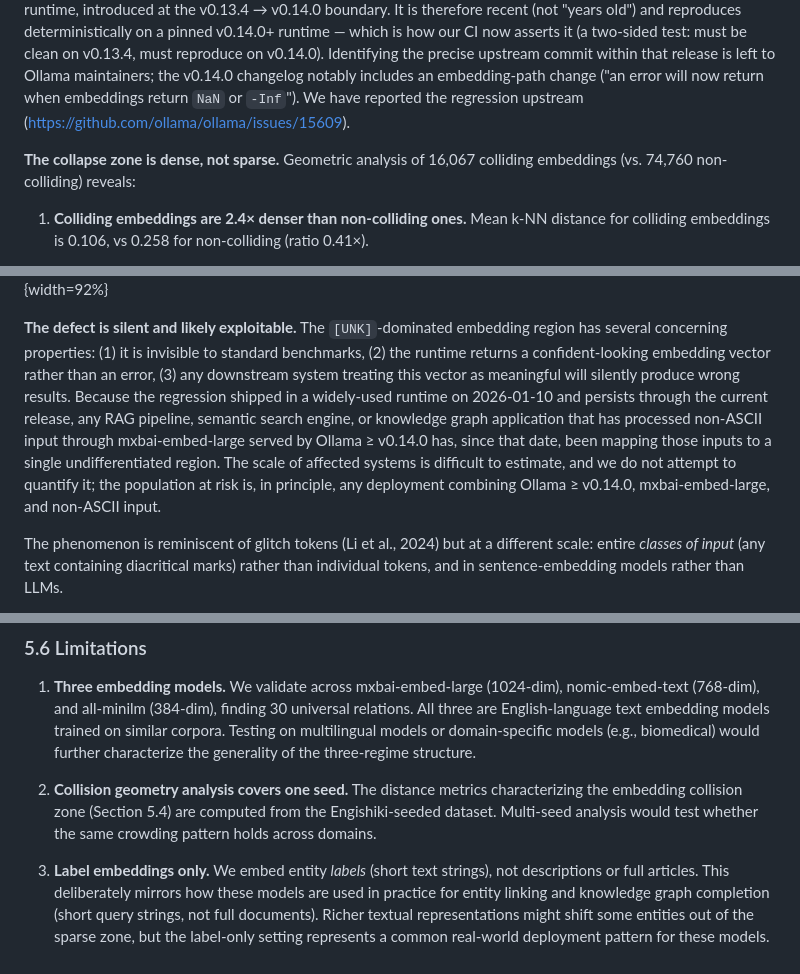
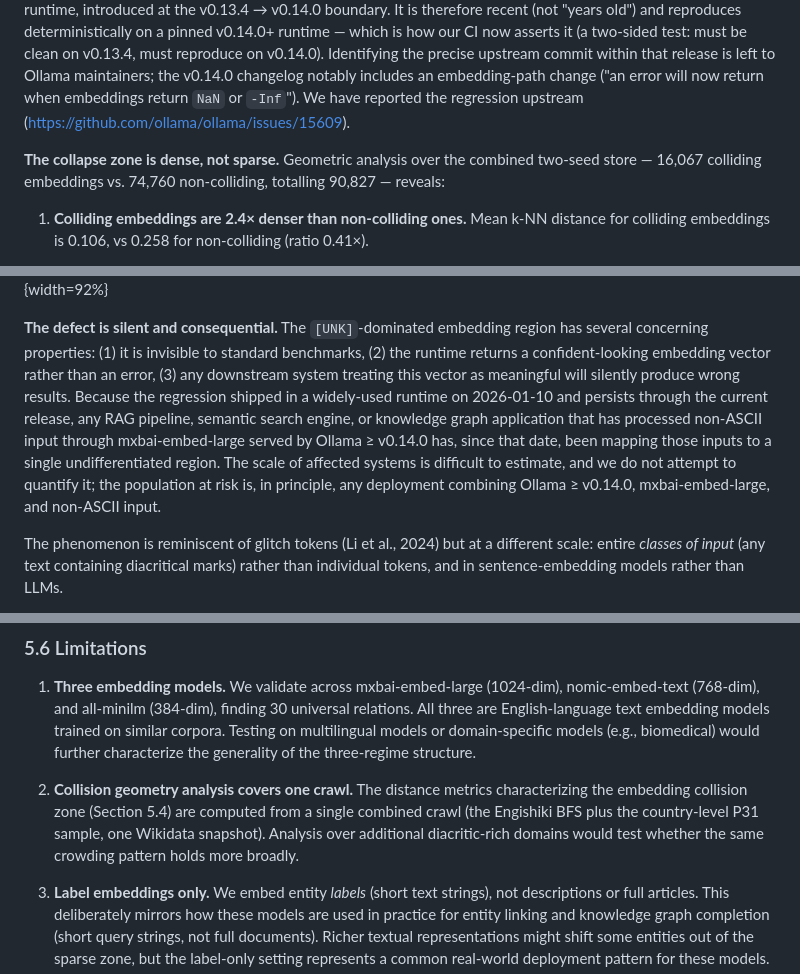
Before and after one commit to EmmaLeonhart/latent-space-cartography, a Markdown page: paper.md, 3 parts joined by grey strips. GitHub-like rendering.

```diff
--- a/paper.md
+++ b/paper.md
@@ -364,7 +364,7 @@ A natural objection is that this is a long-standing flaw in mxbai-embed-large's
 
 **Table 11.** Ollama version bisection. A clean, single-release boundary: every release through v0.13.4 (2025-12-13) is healthy; the regression appears at v0.14.0 (2026-01-10) and persists through the current v0.24.0. Because the model is byte-identical across the boundary, the defect is unambiguously a regression in the Ollama serving runtime, introduced at the v0.13.4 → v0.14.0 boundary. It is therefore recent (not "years old") and reproduces deterministically on a pinned v0.14.0+ runtime — which is how our CI now asserts it (a two-sided test: must be clean on v0.13.4, must reproduce on v0.14.0). Identifying the precise upstream commit within that release is left to Ollama maintainers; the v0.14.0 changelog notably includes an embedding-path change ("an error will now return when embeddings return `NaN` or `-Inf`"). We have reported the regression upstream (<https://github.com/ollama/ollama/issues/15609>).
 
-**The collapse zone is dense, not sparse.** Geometric analysis of 16,067 colliding embeddings (vs. 74,760 non-colliding) reveals:
+**The collapse zone is dense, not sparse.** Geometric analysis over the combined two-seed store — 16,067 colliding embeddings vs. 74,760 non-colliding, totalling 90,827 — reveals:
 
 1. **Colliding embeddings are 2.4× denser than non-colliding ones.** Mean k-NN distance for colliding embeddings is 0.106, vs 0.258 for non-colliding (ratio 0.41×).
 
@@ -376,7 +376,7 @@ This means the `[UNK]` attractor region sits *among* the well-structured embeddi
 
 ![Number of colliding pairs as a function of the cosine threshold (a 20-word diacritical sample, 190 pairs). The curve is flat near its maximum — 171 of 190 pairs still collide at cosine ≥ 0.95 — and only drops at threshold 1.0. This is a hard collapse onto a single point, not gradual degradation.](docs/figures/collision_count_over_threshold.png){width=92%}
 
-**The defect is silent and likely exploitable.** The `[UNK]`-dominated embedding region has several concerning properties: (1) it is invisible to standard benchmarks, (2) the runtime returns a confident-looking embedding vector rather than an error, (3) any downstream system treating this vector as meaningful will silently produce wrong results. Because the regression shipped in a widely-used runtime on 2026-01-10 and persists through the current release, any RAG pipeline, semantic search engine, or knowledge graph application that has processed non-ASCII input through mxbai-embed-large served by Ollama ≥ v0.14.0 has, since that date, been mapping those inputs to a single undifferentiated region. The scale of affected systems is difficult to estimate, and we do not attempt to quantify it; the population at risk is, in principle, any deployment combining Ollama ≥ v0.14.0, mxbai-embed-large, and non-ASCII input.
+**The defect is silent and consequential.** The `[UNK]`-dominated embedding region has several concerning properties: (1) it is invisible to standard benchmarks, (2) the runtime returns a confident-looking embedding vector rather than an error, (3) any downstream system treating this vector as meaningful will silently produce wrong results. Because the regression shipped in a widely-used runtime on 2026-01-10 and persists through the current release, any RAG pipeline, semantic search engine, or knowledge graph application that has processed non-ASCII input through mxbai-embed-large served by Ollama ≥ v0.14.0 has, since that date, been mapping those inputs to a single undifferentiated region. The scale of affected systems is difficult to estimate, and we do not attempt to quantify it; the population at risk is, in principle, any deployment combining Ollama ≥ v0.14.0, mxbai-embed-large, and non-ASCII input.
 
 The phenomenon is reminiscent of glitch tokens (Li et al., 2024) but at a different scale: entire *classes of input* (any text containing diacritical marks) rather than individual tokens, and in sentence-embedding models rather than LLMs.
 
@@ -392,7 +392,7 @@ The broader lesson is about the *serving stack*, not the model: a point-release
 
 1. **Three embedding models.** We validate across mxbai-embed-large (1024-dim), nomic-embed-text (768-dim), and all-minilm (384-dim), finding 30 universal relations. All three are English-language text embedding models trained on similar corpora. Testing on multilingual models or domain-specific models (e.g., biomedical) would further characterize the generality of the three-regime structure.
 
-2. **Collision geometry analysis covers one seed.** The distance metrics characterizing the embedding collision zone (Section 5.4) are computed from the Engishiki-seeded dataset. Multi-seed analysis would test whether the same crowding pattern holds across domains.
+2. **Collision geometry analysis covers one crawl.** The distance metrics characterizing the embedding collision zone (Section 5.4) are computed from a single combined crawl (the Engishiki BFS plus the country-level P31 sample, one Wikidata snapshot). Analysis over additional diacritic-rich domains would test whether the same crowding pattern holds more broadly.
 
 3. **Label embeddings only.** We embed entity *labels* (short text strings), not descriptions or full articles. This deliberately mirrors how these models are used in practice for entity linking and knowledge graph completion (short query strings, not full documents). Richer textual representations might shift some entities out of the sparse zone, but the label-only setting represents a common real-world deployment pattern for these models.
 
```
Also changed, not shown: other parts of paper.md (+6 -6 lines), README.md (+9 -9 lines), devlog.md (added, +33 -0 lines).
